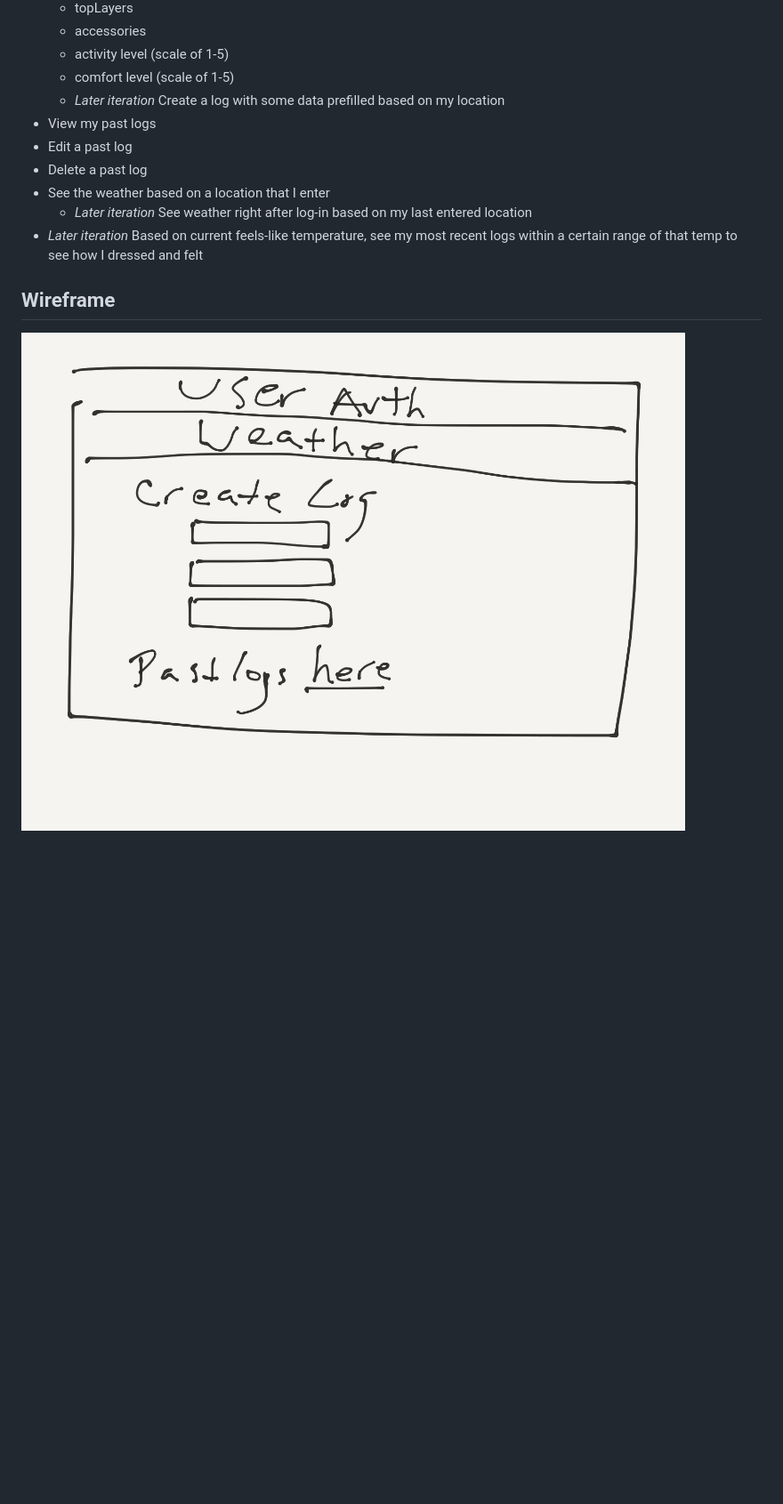
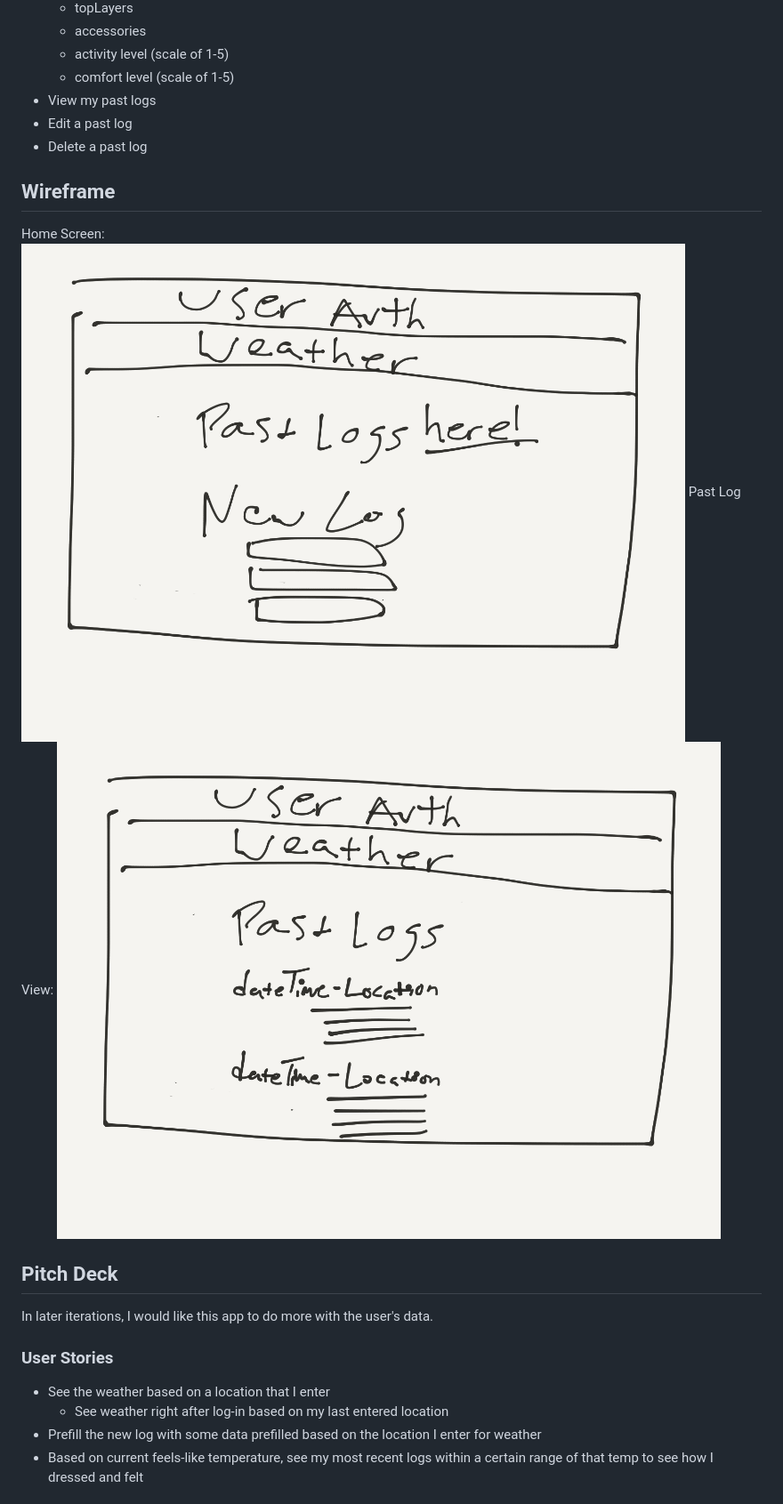
Before and after one commit to cathyob/bundleUP, a Markdown page: README.md, the part around the change printed below. Shown: that part at 89% size. Rendered like a GitHub page; pictures changed too: app/WireframeHome.png (added), app/WireframePast.png (added); blank space fills up the shorter version.

```diff
--- a/README.md
+++ b/README.md
@@ -16,13 +24,24 @@ As a user, I want to be able to:
   - accessories
   - activity level (scale of 1-5)
   - comfort level (scale of 1-5)
-  - *Later iteration* Create a log with some data prefilled based on my location
 - View my past logs
 - Edit a past log
 - Delete a past log
-- See the weather based on a location that I enter
-  - *Later iteration* See weather right after log-in based on my last entered location
-- *Later iteration* Based on current feels-like temperature, see my most recent logs within a certain range of that temp to see how I dressed and felt
 
 ## Wireframe
-![alt text](https://raw.githubusercontent.com/cathyob/bundleUP/develop/app/Wireframe.png "Wireframe")
+Home Screen:
+![alt text](https://raw.githubusercontent.com/cathyob/bundleUP/develop/app/WireframeHome.png "Wireframe of Home Page")
+Past Log View:
+![alt text](https://raw.githubusercontent.com/cathyob/bundleUP/develop/app/WireframePast.png "Wireframe of Past Logs View")
+
+## Pitch Deck
+
+In later iterations, I would like this app to do more with the user's data.
+
+### User Stories
+
+- See the weather based on a location that I enter
+  - See weather right after log-in based on my last entered location
+- Prefill the new log with some data prefilled based on the location I enter for weather
+- Based on current feels-like temperature, see my most recent logs within a certain range of that temp to see how I dressed and felt
+
```
Also changed, not shown: other parts of README.md (+30 -1 lines), app/WireframeFuture.png (added).
